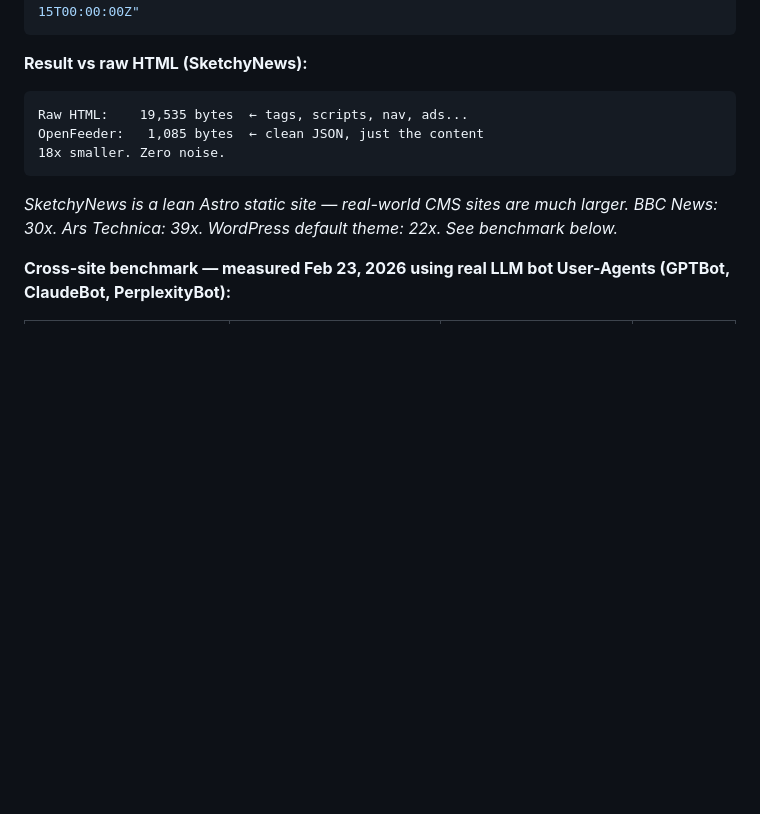
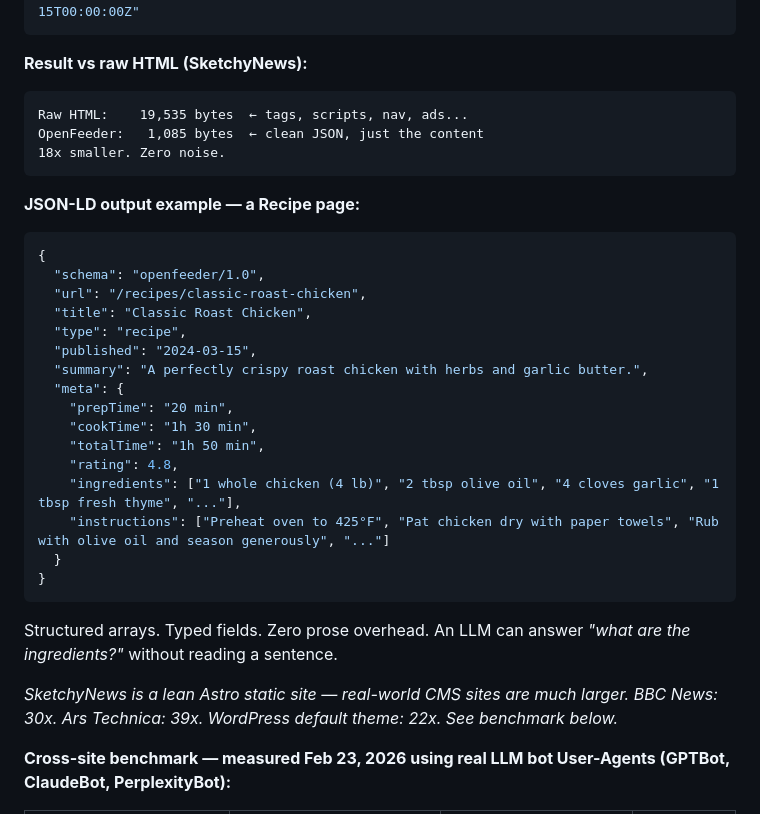
Before and after one commit to jcviau81/openfeeder, a Markdown page: README.md, the part around one of its changes. GitHub-like rendering; blank space fills up the shorter version.

Commit message:
docs: highlight JSON-LD native support, add ?type= filter to spec

````diff
--- a/README.md
+++ b/README.md
@@ -94,6 +94,28 @@ OpenFeeder:   1,085 bytes  ← clean JSON, just the content
 18x smaller. Zero noise.
 ```
 
+**JSON-LD output example — a Recipe page:**
+```json
+{
+  "schema": "openfeeder/1.0",
+  "url": "/recipes/classic-roast-chicken",
+  "title": "Classic Roast Chicken",
+  "type": "recipe",
+  "published": "2024-03-15",
+  "summary": "A perfectly crispy roast chicken with herbs and garlic butter.",
+  "meta": {
+    "prepTime": "20 min",
+    "cookTime": "1h 30 min",
+    "totalTime": "1h 50 min",
+    "rating": 4.8,
+    "ingredients": ["1 whole chicken (4 lb)", "2 tbsp olive oil", "4 cloves garlic", "1 tbsp fresh thyme", "..."],
+    "instructions": ["Preheat oven to 425°F", "Pat chicken dry with paper towels", "Rub with olive oil and season generously", "..."]
+  }
+}
+```
+
+Structured arrays. Typed fields. Zero prose overhead. An LLM can answer *"what are the ingredients?"* without reading a sentence.
+
 *SketchyNews is a lean Astro static site — real-world CMS sites are much larger. BBC News: 30x. Ars Technica: 39x. WordPress default theme: 22x. See benchmark below.*
 
 **Cross-site benchmark — measured Feb 23, 2026 using real LLM bot User-Agents (GPTBot, ClaudeBot, PerplexityBot):**
````
Also changed, not shown: other parts of README.md (+24 -0 lines), spec/SPEC.md (+28 -0 lines).
